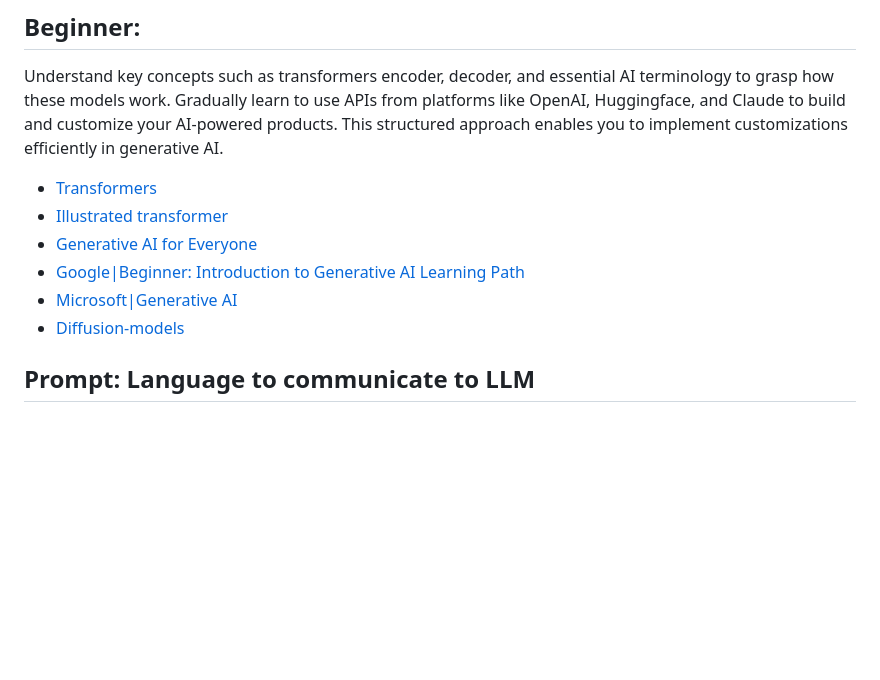
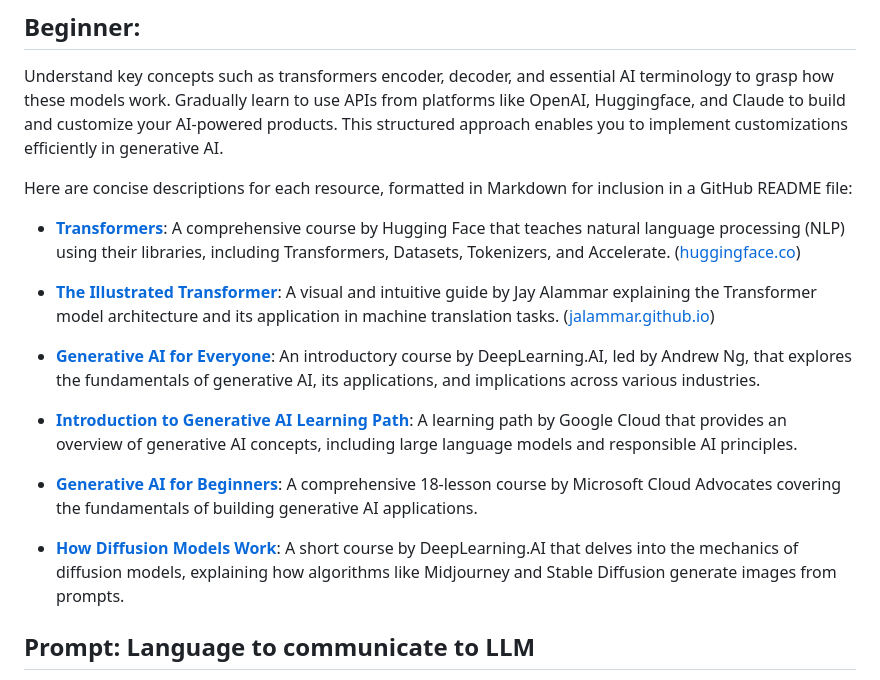
Before and after one commit to thepradip/How-to-become--AI-Engineer-in-2025, a Markdown page: README.md, the part around the change. Drawn GitHub-style; blank space fills up the shorter version.

```diff
--- a/README.md
+++ b/README.md
@@ -80,12 +80,28 @@ These resources provide a solid foundation in probability, statistics, and algeb
 # GenAI
 ## Beginner:
  Understand key concepts such as transformers encoder, decoder, and essential AI terminology to grasp how these models work. Gradually learn to use APIs from platforms like OpenAI, Huggingface, and  Claude to build and customize your AI-powered products. This structured approach enables you to implement customizations efficiently in generative AI.
-- [Transformers](https://huggingface.co/learn/nlp-course/chapter1/1)
-- [Illustrated transformer](https://jalammar.github.io/illustrated-transformer/)
-- [Generative AI for Everyone](https://www.coursera.org/learn/generative-ai-for-everyone)
-- [Google|Beginner: Introduction to Generative AI Learning Path](https://www.cloudskillsboost.google/paths/118)
-- [Microsoft|Generative AI ](https://learn.microsoft.com/en-gb/shows/generative-ai-for-beginners/)
-- [Diffusion-models](https://learn.deeplearning.ai/courses/diffusion-models/lesson/1/introduction)
+
+
+
+Here are concise descriptions for each resource, formatted in Markdown for inclusion in a GitHub README file:
+
+- **[Transformers](https://huggingface.co/learn/nlp-course/chapter1/1)**: A comprehensive course by Hugging Face that teaches natural language processing (NLP) using their libraries, including Transformers, Datasets, Tokenizers, and Accelerate. ([huggingface.co](https://huggingface.co/learn/nlp-course/en/chapter1/1?utm_source=chatgpt.com))
+
+- **[The Illustrated Transformer](https://jalammar.github.io/illustrated-transformer/)**: A visual and intuitive guide by Jay Alammar explaining the Transformer model architecture and its application in machine translation tasks. ([jalammar.github.io](https://jalammar.github.io/illustrated-transformer/?utm_source=chatgpt.com))
+
+- **[Generative AI for Everyone](https://www.coursera.org/learn/generative-ai-for-everyone)**: An introductory course by DeepLearning.AI, led by Andrew Ng, that explores the fundamentals of generative AI, its applications, and implications across various industries.
+
+- **[Introduction to Generative AI Learning Path](https://www.cloudskillsboost.google/paths/118)**: A learning path by Google Cloud that provides an overview of generative AI concepts, including large language models and responsible AI principles.
+
+- **[Generative AI for Beginners](https://learn.microsoft.com/en-gb/shows/generative-ai-for-beginners/)**: A comprehensive 18-lesson course by Microsoft Cloud Advocates covering the fundamentals of building generative AI applications.
+
+- **[How Diffusion Models Work](https://learn.deeplearning.ai/courses/diffusion-models/lesson/1/introduction)**: A short course by DeepLearning.AI that delves into the mechanics of diffusion models, explaining how algorithms like Midjourney and Stable Diffusion generate images from prompts.
+
+
+
+
+
+
 
 
 ## Prompt: Language to communicate to LLM
```
